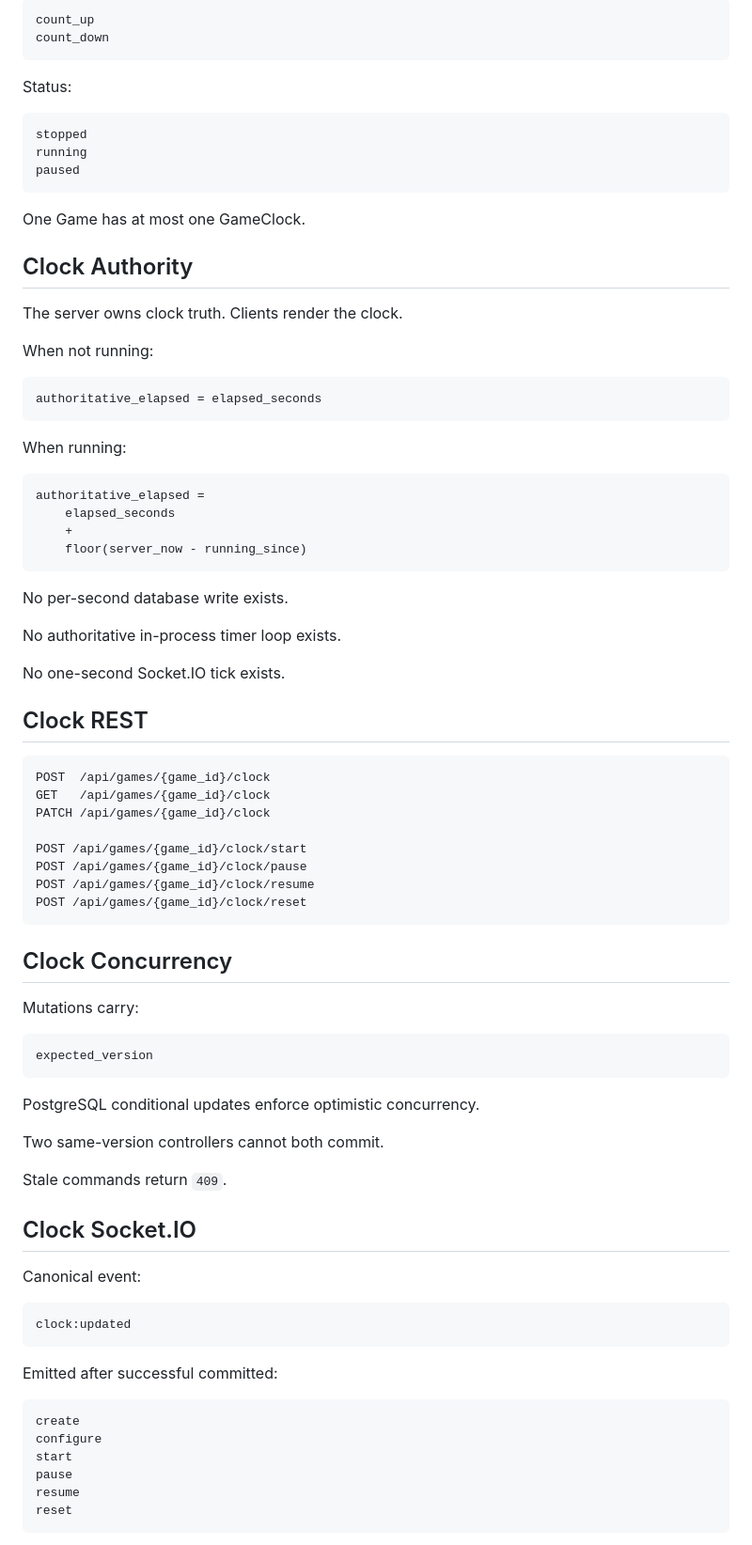
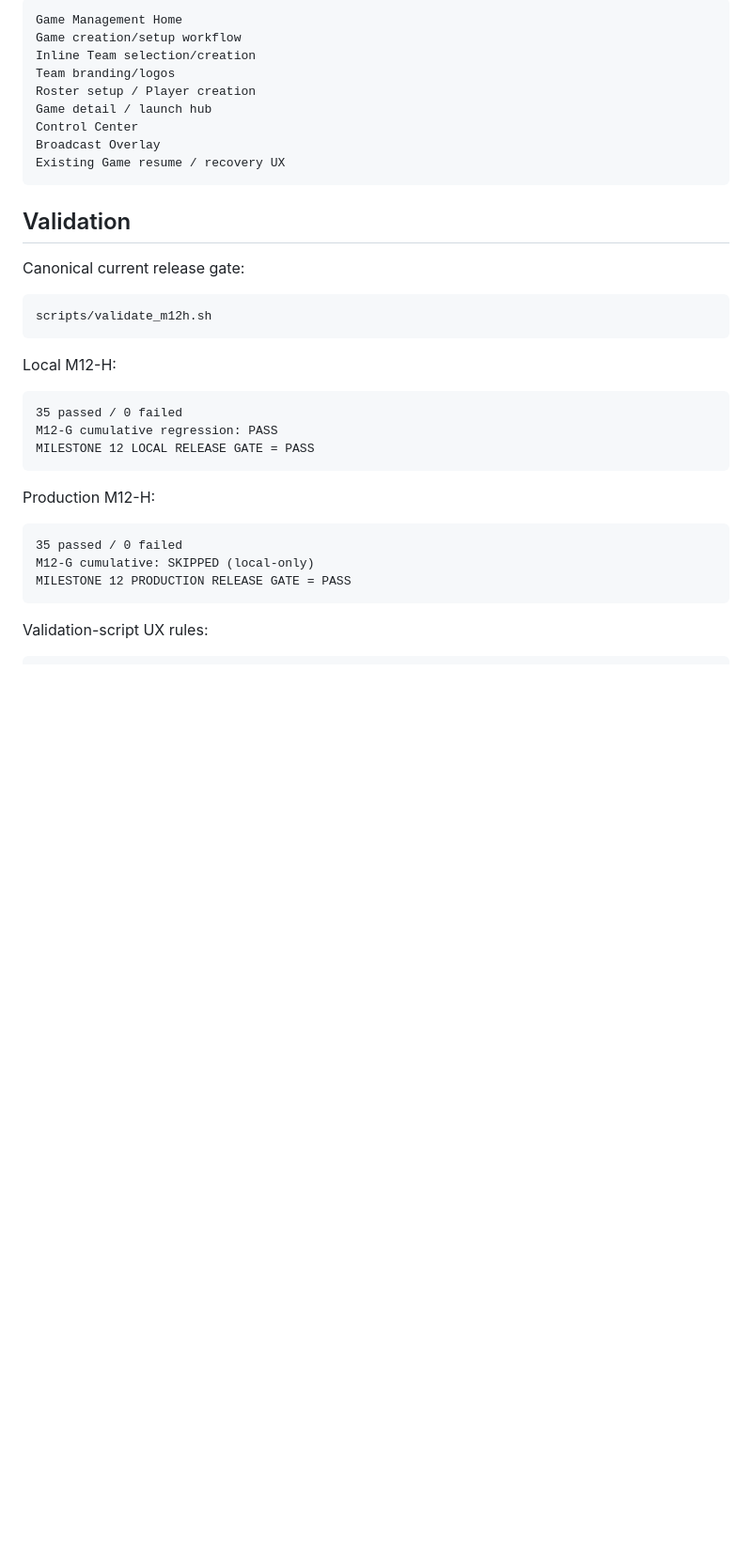
Before and after one commit to mrkejames2/scorestreamlive, a Markdown page: docs/AI_HANDOFF.md, the part around one of its changes. Shown at 94% size. GitHub-like rendering; blank space fills up the shorter version.

Commit message:
Refresh AI handoff for M12 complete baseline

````diff
--- a/docs/AI_HANDOFF.md
+++ b/docs/AI_HANDOFF.md
@@ -154,87 +161,40 @@ Modes:
 
 ```text
-count_up
-count_down
+Game Management Home
+Game creation/setup workflow
+Inline Team selection/creation
+Team branding/logos
+Roster setup / Player creation
+Game detail / launch hub
+Control Center
+Broadcast Overlay
+Existing Game resume / recovery UX
 ```
 
-Status:
+## Validation
+
+Canonical current release gate:
 
 ```text
-stopped
-running
-paused
+scripts/validate_m12h.sh
 ```
 
-One Game has at most one GameClock.
-
-## Clock Authority
-
-The server owns clock truth. Clients render the clock.
-
-When not running:
+Local M12-H:
 
 ```text
-authoritative_elapsed = elapsed_seconds
+35 passed / 0 failed
+M12-G cumulative regression: PASS
+MILESTONE 12 LOCAL RELEASE GATE = PASS
 ```
 
-When running:
+Production M12-H:
 
 ```text
-authoritative_elapsed =
-    elapsed_seconds
-    +
-    floor(server_now - running_since)
+35 passed / 0 failed
+M12-G cumulative: SKIPPED (local-only)
+MILESTONE 12 PRODUCTION RELEASE GATE = PASS
 ```
 
-No per-second database write exists.
-
-No authoritative in-process timer loop exists.
-
-No one-second Socket.IO tick exists.
-
-## Clock REST
+Validation-script UX rules:
 
 ```text
-POST  /api/games/{game_id}/clock
-GET   /api/games/{game_id}/clock
-PATCH /api/games/{game_id}/clock
-
-POST /api/games/{game_id}/clock/start
-POST /api/games/{game_id}/clock/pause
-POST /api/games/{game_id}/clock/resume
-POST /api/games/{game_id}/clock/reset
-```
-
-## Clock Concurrency
-
-Mutations carry:
-
-```text
-expected_version
-```
-
-PostgreSQL conditional updates enforce optimistic concurrency.
-
-Two same-version controllers cannot both commit.
-
-Stale commands return `409`.
-
-## Clock Socket.IO
-
-Canonical event:
-
-```text
-clock:updated
-```
-
-Emitted after successful committed:
-
-```text
-create
-configure
-start
-pause
-resume
-reset
-```
-
````
Also changed, not shown: other parts of docs/AI_HANDOFF.md (+123 -181 lines).
